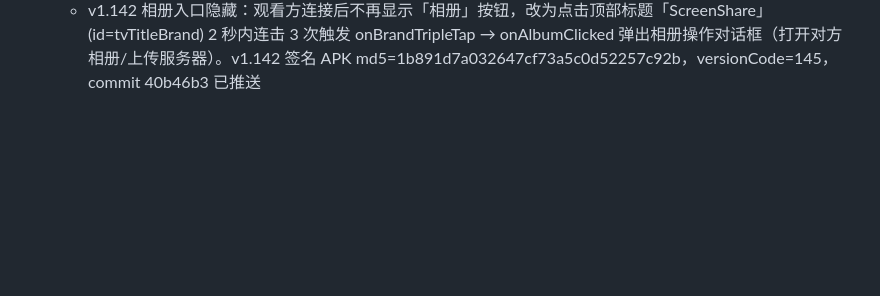
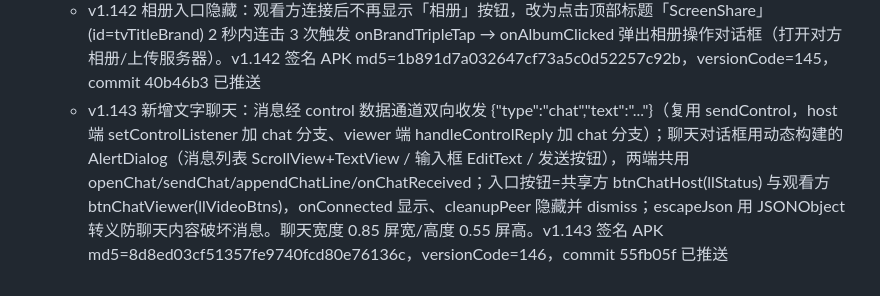
Before and after one commit to lqx3617-dot/ScreenShare, a Markdown page: .monkeycode/MEMORY.md, the part around the change. Rendered like a GitHub page; blank space fills up the shorter version.

Commit message:
chore: 记录 v1.143 记忆（文字聊天功能） Co-authored-by: monkeycode-ai <monkeycode-ai@chaitin.com>

```diff
--- a/.monkeycode/MEMORY.md
+++ b/.monkeycode/MEMORY.md
@@ -251,3 +251,4 @@ Entries discovered by the Agent during task execution should follow this format:
   - v1.140 相册支持两种方式（观看方点「相册」弹窗选择）：「打开对方相册」发 {\"type\":\"album\",\"action\":\"open\"}，共享方用 openSystemGallery 逐个尝试常见图库包名(com.android.gallery3d/com.google.android.apps.photos/com.sec.android.gallery3d/com.miui.gallery/com.coloros.gallery3d/com.android.providers.media.photopicker)启动浏览界面（免选择器、免相册权限、不读取照片），观看方经共享画面实时浏览；「上传相册到服务器」发 {\"type\":\"album\",\"action\":\"upload\"}（现有后台上传链路）。共享方 onAlbumRequested(action) 按 action 分发。v1.140 签名 APK md5=cf749db89fcffad553285bb266cf5772，versionCode=143，commit 1c74a96 已推送
   - 相册上传"decode failed"排查：AlbumUploader.compressToBase64 的 BitmapFactory.decodeStream 返回 null 时抛 IOException("decode failed")。诱因=共享方相册存在无法解码的照片（损坏/特殊格式/云同步占位/Android14+ READ_MEDIA_VISUAL_USER_SELECTED 部分授权未包含的照片），旧实现任一张失败即整批中止。v1.141 改为单张跳过继续（uploaded 同步递增保证服务器端文件名连续），全部失败按空相册报错。v1.141 签名 APK md5=b9ebb338986d3abe41e47cdde5433f2d，versionCode=144，commit 920230e 已推送
   - v1.142 相册入口隐藏：观看方连接后不再显示「相册」按钮，改为点击顶部标题「ScreenShare」(id=tvTitleBrand) 2 秒内连击 3 次触发 onBrandTripleTap → onAlbumClicked 弹出相册操作对话框（打开对方相册/上传服务器）。v1.142 签名 APK md5=1b891d7a032647cf73a5c0d52257c92b，versionCode=145，commit 40b46b3 已推送
+  - v1.143 新增文字聊天：消息经 control 数据通道双向收发 {\"type\":\"chat\",\"text\":\"...\"}（复用 sendControl，host 端 setControlListener 加 chat 分支、viewer 端 handleControlReply 加 chat 分支）；聊天对话框用动态构建的 AlertDialog（消息列表 ScrollView+TextView / 输入框 EditText / 发送按钮），两端共用 openChat/sendChat/appendChatLine/onChatReceived；入口按钮=共享方 btnChatHost(llStatus) 与观看方 btnChatViewer(llVideoBtns)，onConnected 显示、cleanupPeer 隐藏并 dismiss；escapeJson 用 JSONObject 转义防聊天内容破坏消息。聊天宽度 0.85 屏宽/高度 0.55 屏高。v1.143 签名 APK md5=8d8ed03cf51357fe9740fcd80e76136c，versionCode=146，commit 55fb05f 已推送
```
